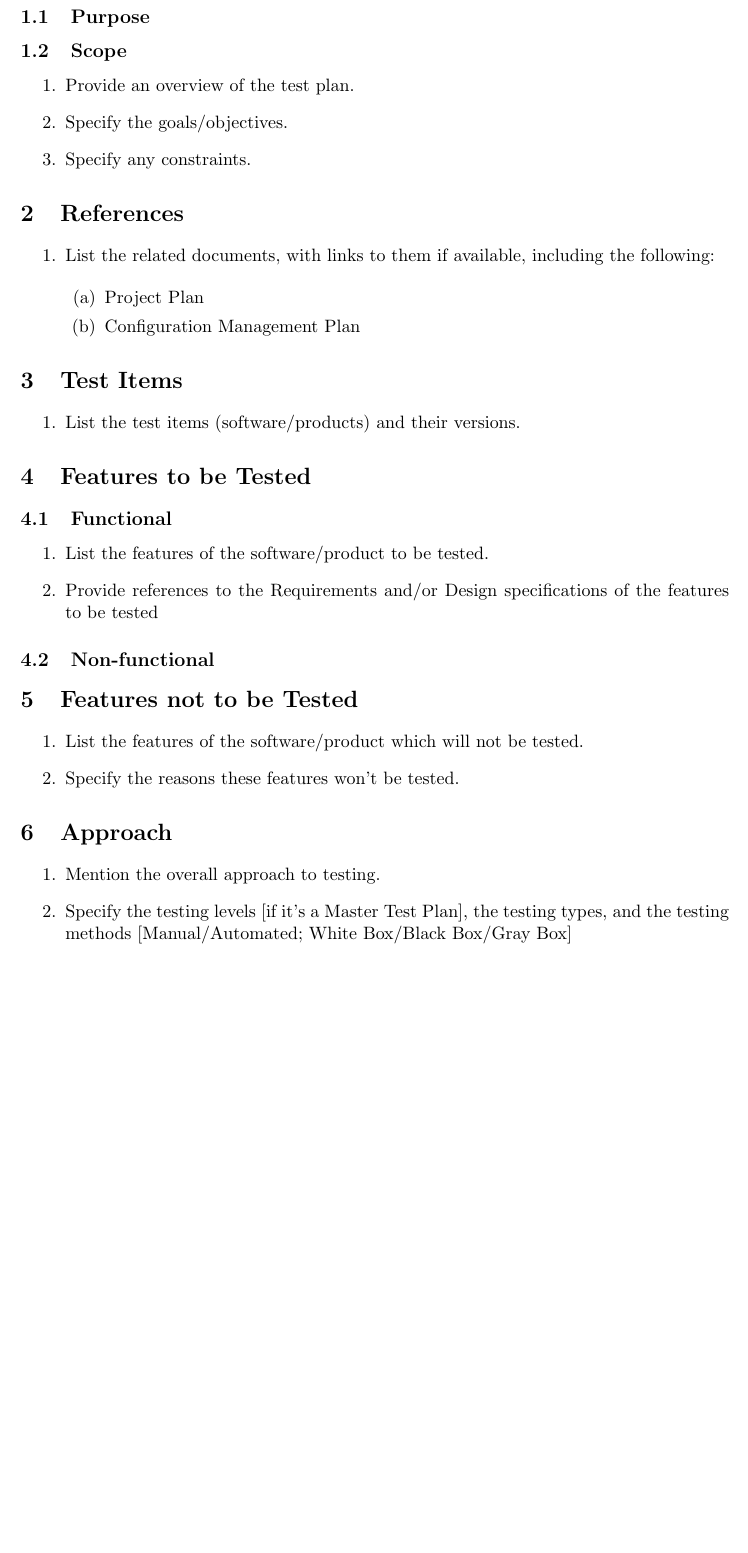
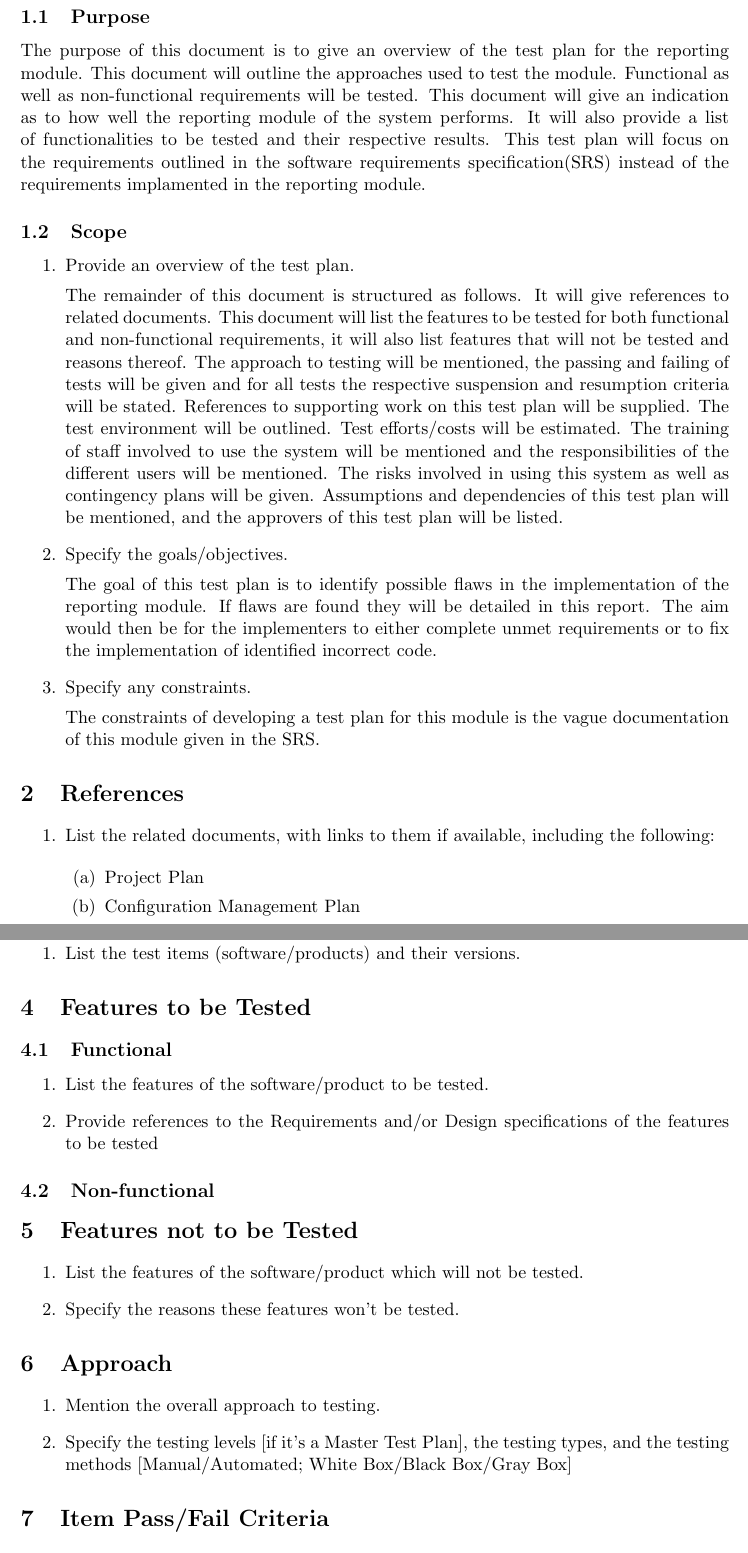
Before and after one commit to psengelke/COS730-Testing-Assignment-Reporting, a LaTeX document (docs/Unit Test Plan/utp.tex, which reads docs/Unit Test Plan/utpBody.tex): part of page 3 of 5 before the commit and two parts of pages 3 and 4 of 6 after it, the two joined at a grey line, cut so that both start at the same text, the shorter picture padded with empty space. Compiled offline with pdfLaTeX.

Commit message:
introduction
feel free to criticize(not my spelling i will fix that)

```diff
--- a/docs/Unit Test Plan/utpBody.tex
+++ b/docs/Unit Test Plan/utpBody.tex
@@ -48,12 +48,22 @@
 \section{Introduction}
 
 \subsection{Purpose}
-
+The purpose of this document is to give an overview of the test plan for the reporting module. This document will outline the approaches used to test the module. Functional as well as non-functional requirements will be tested. This document will give an indication as to how well the reporting module of the system performs. It will also provide a list of functionalities to be tested and their respective results. This test plan will focus on the requirements outlined in the software requirements specification(SRS) instead of the requirements implamented in the reporting module.
 \subsection{Scope}
 \begin{enumerate}
+%Needs to be updated according to final structure
 	\item Provide an overview of the test plan.
+
+The remainder of this document is structured as follows. It will give references to related documents. This document will   list the features to be tested for both functional and non-functional requirements, it will also list features that will not be tested and reasons thereof. The approach to testing will be mentioned, the passing and failing of tests will be given and for all tests the respective suspension and resumption criteria will be stated. References to supporting work on this test plan will be supplied. The test environment will be outlined. Test efforts/costs will be estimated. The training of staff involved to use the system will be mentioned and the responsibilities of the different users will be mentioned. The risks involved in using this system as well as contingency plans will be given. Assumptions and dependencies of this test plan will be mentioned, and the approvers of this test plan will be listed.
+
 	\item Specify the goals/objectives.
+
+The goal of this test plan is to identify possible flaws in the implementation of the reporting module. If flaws are found they will be detailed in this report. The aim would then be for the implementers to either complete unmet requirements or to fix the implementation of identified incorrect code.
+
 	\item Specify any constraints.
+
+The constraints of developing a test plan for this module is the vague documentation of this module given in the SRS.
+
 \end{enumerate}
 
 \section{References}
```
